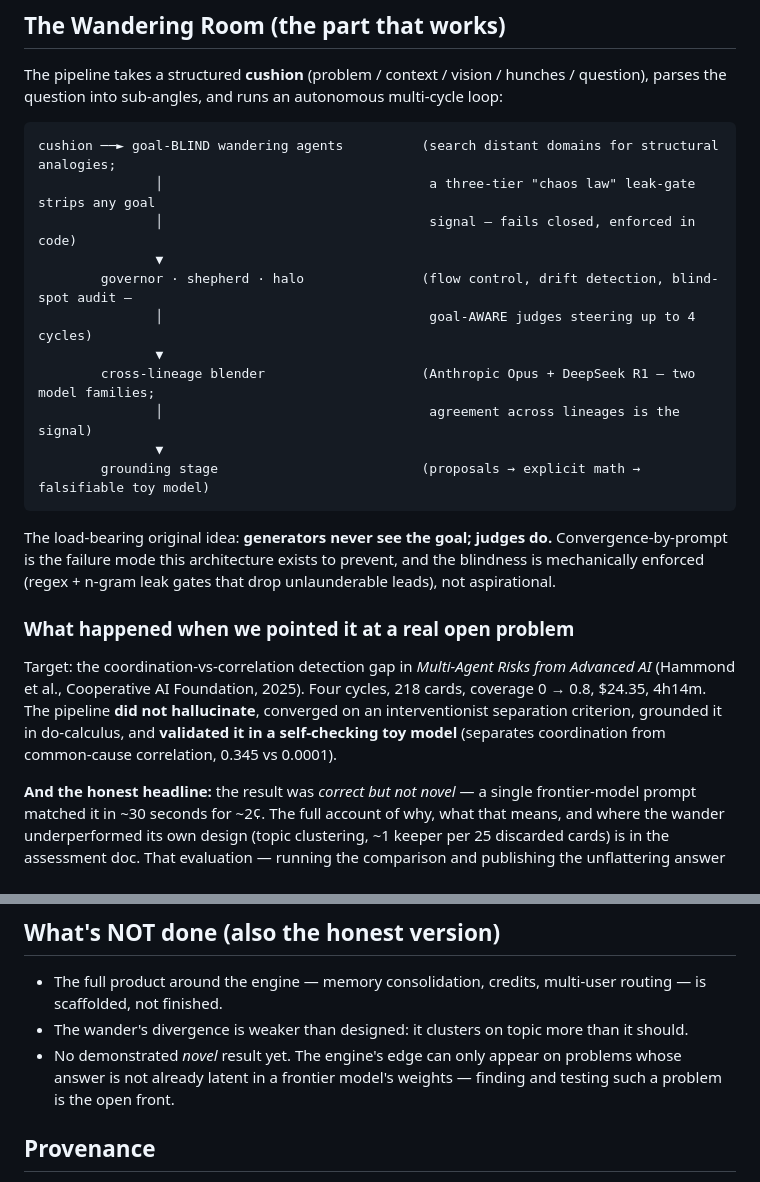
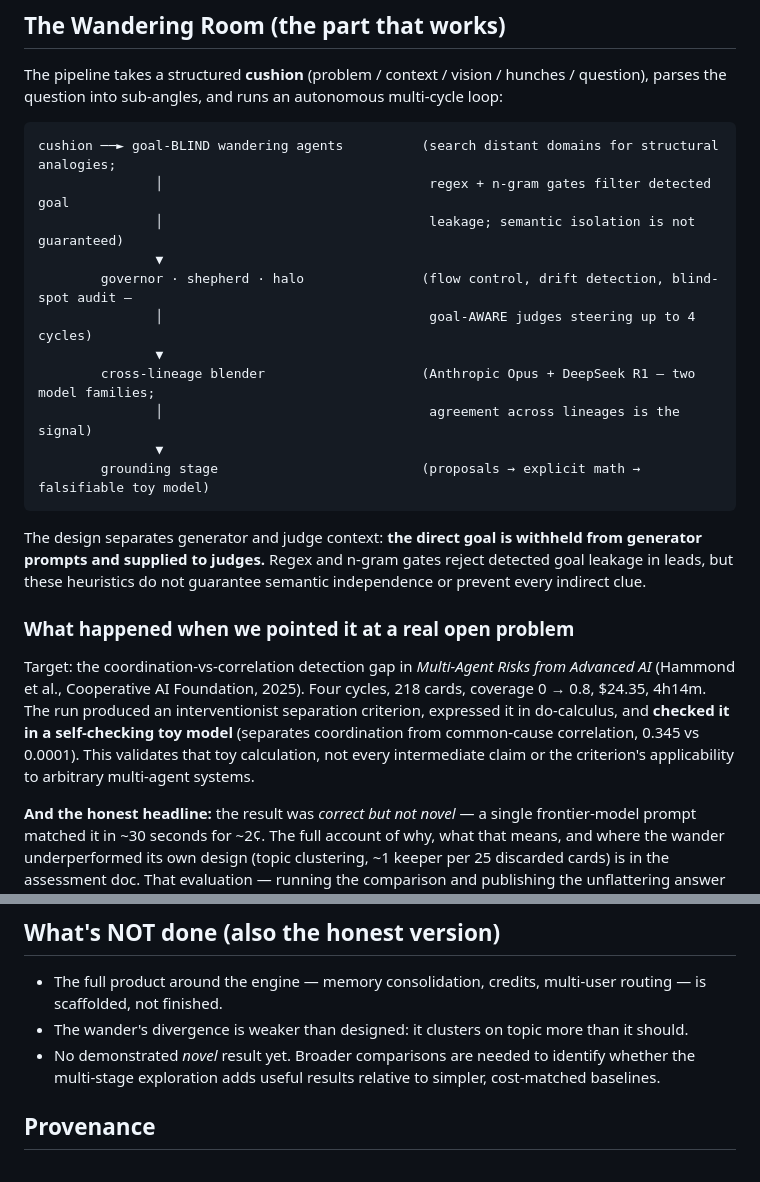
Before and after one commit to Nikhiljangra07/reasoningEngine, a Markdown page: README.md, 2 parts joined by grey strips. GitHub-like rendering.

Commit message:
Clarify project status, evaluation evidence and limitations

````diff
--- a/README.md
+++ b/README.md
@@ -22,8 +22,8 @@ the question into sub-angles, and runs an autonomous multi-cycle loop:
 
 ```
 cushion ──► goal-BLIND wandering agents          (search distant domains for structural analogies;
-               │                                  a three-tier "chaos law" leak-gate strips any goal
-               │                                  signal — fails closed, enforced in code)
+               │                                  regex + n-gram gates filter detected goal
+               │                                  leakage; semantic isolation is not guaranteed)
                ▼
         governor · shepherd · halo               (flow control, drift detection, blind-spot audit —
                │                                  goal-AWARE judges steering up to 4 cycles)
@@ -34,17 +34,18 @@ cushion ──► goal-BLIND wandering agents          (search distant domains f
         grounding stage                          (proposals → explicit math → falsifiable toy model)
 ```
 
-The load-bearing original idea: **generators never see the goal; judges do.** Convergence-by-prompt is
-the failure mode this architecture exists to prevent, and the blindness is mechanically enforced
-(regex + n-gram leak gates that drop unlaunderable leads), not aspirational.
+The design separates generator and judge context: **the direct goal is withheld from generator
+prompts and supplied to judges.** Regex and n-gram gates reject detected goal leakage in leads, but
+these heuristics do not guarantee semantic independence or prevent every indirect clue.
 
 ### What happened when we pointed it at a real open problem
 
 Target: the coordination-vs-correlation detection gap in *Multi-Agent Risks from Advanced AI*
 (Hammond et al., Cooperative AI Foundation, 2025). Four cycles, 218 cards, coverage 0 → 0.8, $24.35,
-4h14m. The pipeline **did not hallucinate**, converged on an interventionist separation criterion,
-grounded it in do-calculus, and **validated it in a self-checking toy model** (separates coordination
-from common-cause correlation, 0.345 vs 0.0001).
+4h14m. The run produced an interventionist separation criterion, expressed it in do-calculus,
+and **checked it in a self-checking toy model** (separates coordination from common-cause
+correlation, 0.345 vs 0.0001). This validates that toy calculation, not every intermediate claim
+or the criterion's applicability to arbitrary multi-agent systems.
 
 **And the honest headline:** the result was *correct but not novel* — a single frontier-model prompt
 matched it in ~30 seconds for ~2¢. The full account of why, what that means, and where the wander
@@ -69,8 +70,8 @@ the part of this project I'd defend hardest.
 - The full product around the engine — memory consolidation, credits, multi-user routing — is
   scaffolded, not finished.
 - The wander's divergence is weaker than designed: it clusters on topic more than it should.
-- No demonstrated *novel* result yet. The engine's edge can only appear on problems whose answer is not
-  already latent in a frontier model's weights — finding and testing such a problem is the open front.
+- No demonstrated *novel* result yet. Broader comparisons are needed to identify whether the
+  multi-stage exploration adds useful results relative to simpler, cost-matched baselines.
 
 ## Provenance
 
````
